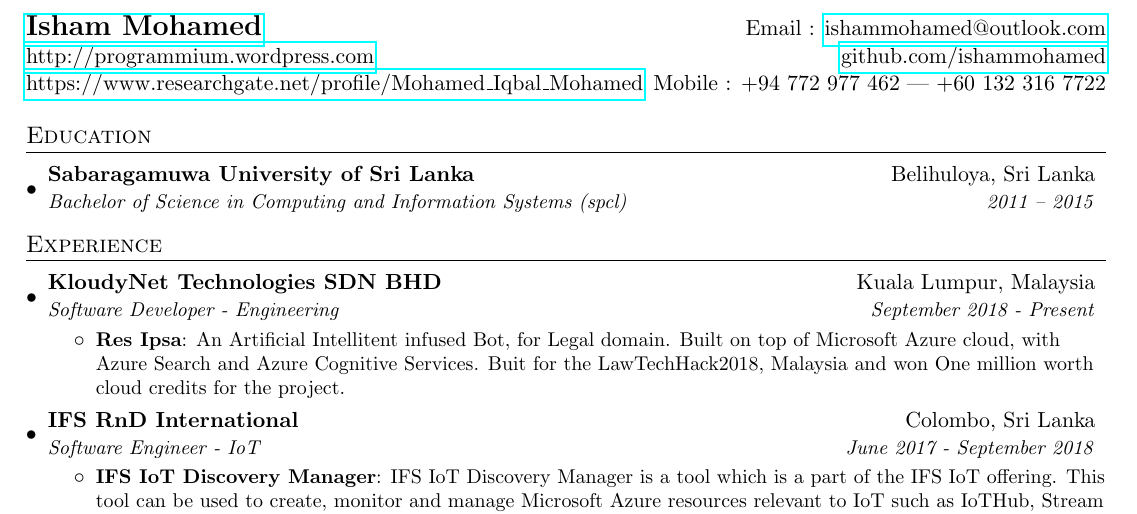
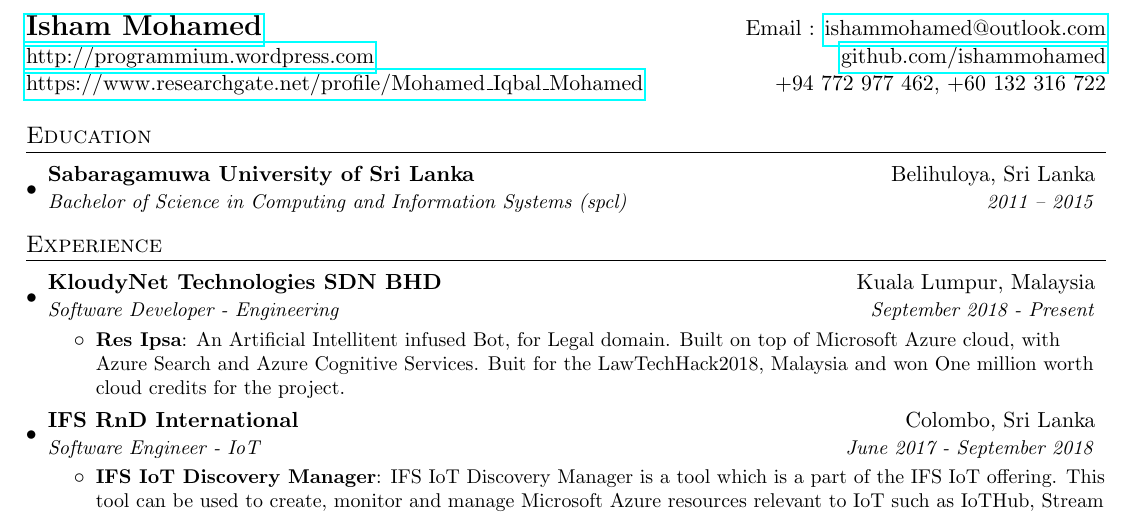
Before and after one commit to IshamMohamed/TexResume, a LaTeX CV (Resume.tex): part of the page, cut so that both start at the same text. Compiled offline with pdfLaTeX.

Commit message:
Update Resume.tex
Modified Phone number

```diff
--- a/Resume.tex
+++ b/Resume.tex
@@ -71,7 +71,7 @@
 \begin{tabular*}{\textwidth}{l@{\extracolsep{\fill}}r}
   \textbf{\href{http://ishammohamed.tech/}{\Large Isham Mohamed}} & Email : \href{mailto:ishammohamed@outlook.com}{ishammohamed@outlook.com}\\
   \href{http://programmium.wordpress.com/}{http://programmium.wordpress.com} & \href{https://github.com/ishammohamed}{github.com/ishammohamed} \\
-  \href{https://www.researchgate.net/profile/Mohamed_Iqbal_Mohamed}{https://www.researchgate.net/profile/Mohamed\_Iqbal\_Mohamed} & Mobile : +94 772 977 462 | +60 132 316 7722 \\
+  \href{https://www.researchgate.net/profile/Mohamed_Iqbal_Mohamed}{https://www.researchgate.net/profile/Mohamed\_Iqbal\_Mohamed} &  +94 772 977 462, +60 132 316 722 \\
 \end{tabular*}
 
 
```
